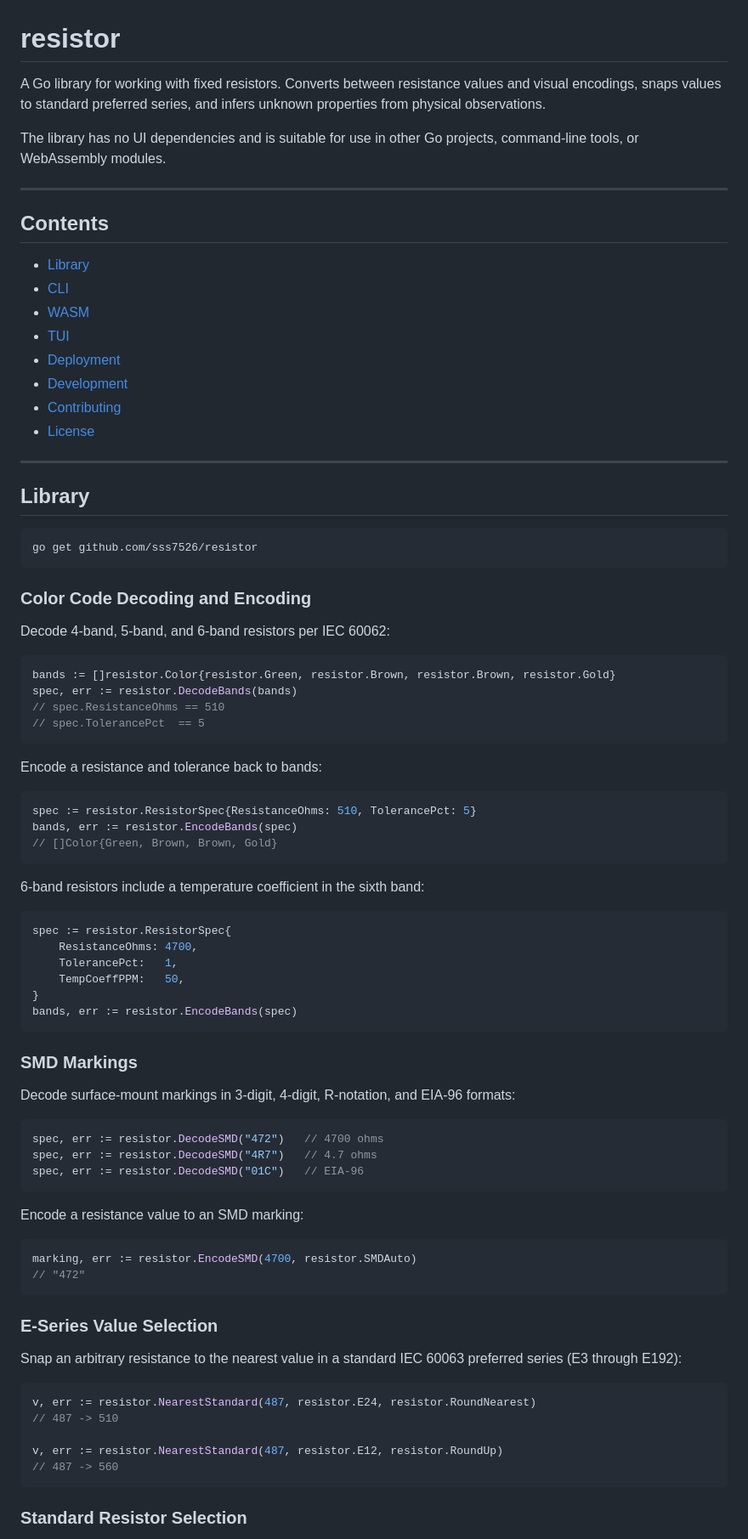
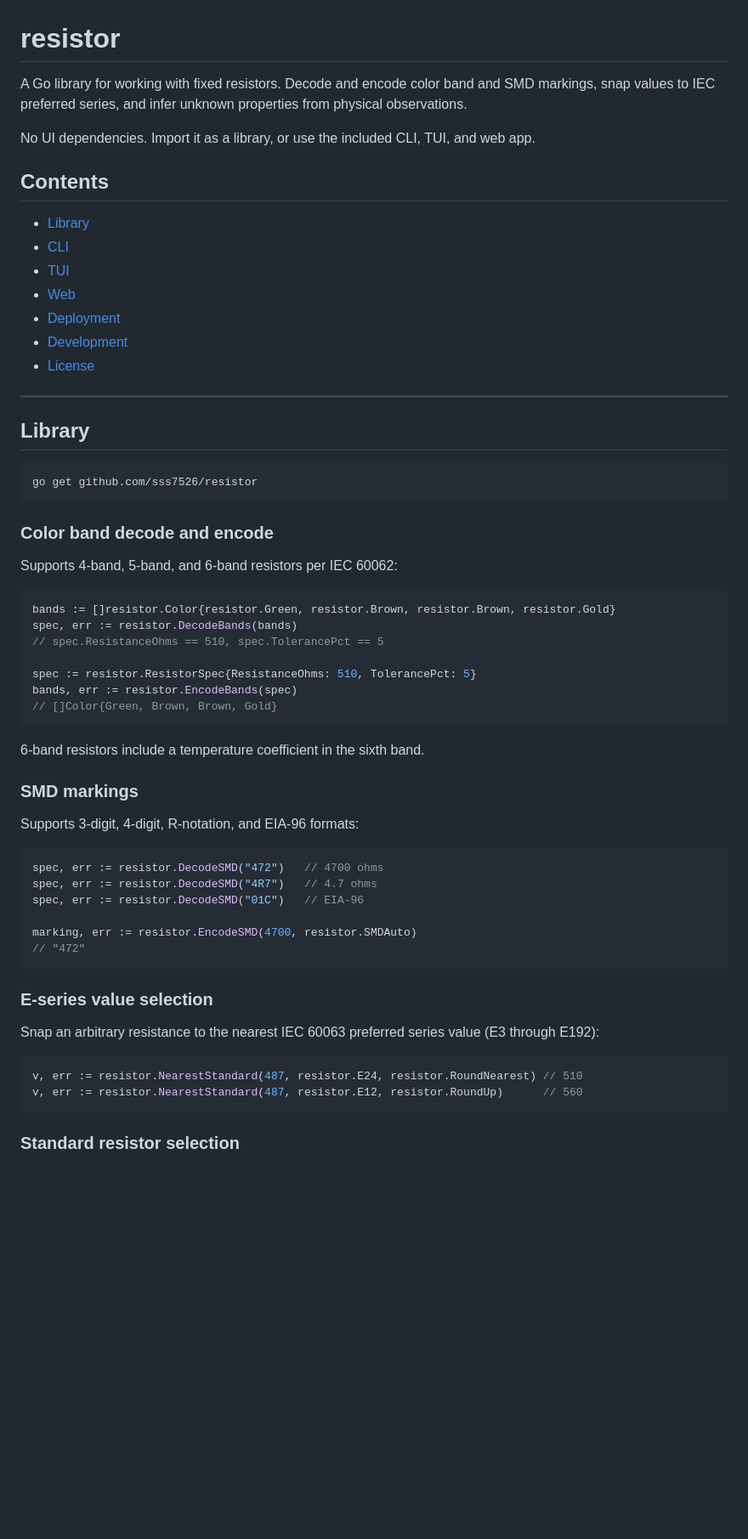
Before and after one commit to sss7526/resistor, a Markdown page: README.md, the part around one of its changes. Shown at 85% size. Drawn GitHub-style; blank space fills up the shorter version.

````diff
--- a/README.md
+++ b/README.md
@@ -1,20 +1,17 @@
 # resistor
 
-A Go library for working with fixed resistors. Converts between resistance values and visual encodings, snaps values to standard preferred series, and infers unknown properties from physical observations.
+A Go library for working with fixed resistors. Decode and encode color band and SMD markings, snap values to IEC preferred series, and infer unknown properties from physical observations.
 
-The library has no UI dependencies and is suitable for use in other Go projects, command-line tools, or WebAssembly modules.
-
----
+No UI dependencies. Import it as a library, or use the included CLI, TUI, and web app.
 
 ## Contents
 
 - [Library](#library)
 - [CLI](#cli)
-- [WASM](#wasm)
 - [TUI](#tui)
+- [Web](#web)
 - [Deployment](#deployment)
 - [Development](#development)
-- [Contributing](#contributing)
 - [License](#license)
 
 ---
@@ -25,64 +22,43 @@ The library has no UI dependencies and is suitable for use in other Go projects,
 go get github.com/sss7526/resistor
 ```
 
-### Color Code Decoding and Encoding
+### Color band decode and encode
 
-Decode 4-band, 5-band, and 6-band resistors per IEC 60062:
+Supports 4-band, 5-band, and 6-band resistors per IEC 60062:
 
 ```go
 bands := []resistor.Color{resistor.Green, resistor.Brown, resistor.Brown, resistor.Gold}
 spec, err := resistor.DecodeBands(bands)
-// spec.ResistanceOhms == 510
-// spec.TolerancePct  == 5
-```
+// spec.ResistanceOhms == 510, spec.TolerancePct == 5
 
-Encode a resistance and tolerance back to bands:
-
-```go
 spec := resistor.ResistorSpec{ResistanceOhms: 510, TolerancePct: 5}
 bands, err := resistor.EncodeBands(spec)
 // []Color{Green, Brown, Brown, Gold}
 ```
 
-6-band resistors include a temperature coefficient in the sixth band:
+6-band resistors include a temperature coefficient in the sixth band.
 
-```go
-spec := resistor.ResistorSpec{
-    ResistanceOhms: 4700,
-    TolerancePct:   1,
-    TempCoeffPPM:   50,
-}
-bands, err := resistor.EncodeBands(spec)
-```
+### SMD markings
 
-### SMD Markings
-
-Decode surface-mount markings in 3-digit, 4-digit, R-notation, and EIA-96 formats:
+Supports 3-digit, 4-digit, R-notation, and EIA-96 formats:
 
 ```go
 spec, err := resistor.DecodeSMD("472")   // 4700 ohms
 spec, err := resistor.DecodeSMD("4R7")   // 4.7 ohms
 spec, err := resistor.DecodeSMD("01C")   // EIA-96
-```
 
-Encode a resistance value to an SMD marking:
-
-```go
 marking, err := resistor.EncodeSMD(4700, resistor.SMDAuto)
 // "472"
 ```
 
-### E-Series Value Selection
+### E-series value selection
 
-Snap an arbitrary resistance to the nearest value in a standard IEC 60063 preferred series (E3 through E192):
+Snap an arbitrary resistance to the nearest IEC 60063 preferred series value (E3 through E192):
 
 ```go
-v, err := resistor.NearestStandard(487, resistor.E24, resistor.RoundNearest)
-// 487 -> 510
-
-v, err := resistor.NearestStandard(487, resistor.E12, resistor.RoundUp)
-// 487 -> 560
+v, err := resistor.NearestStandard(487, resistor.E24, resistor.RoundNearest) // 510
+v, err := resistor.NearestStandard(487, resistor.E12, resistor.RoundUp)      // 560
 ```
 
-### Standard Resistor Selection
+### Standard resistor selection
 
````
Also changed, not shown: other parts of README.md (+87 -169 lines).
